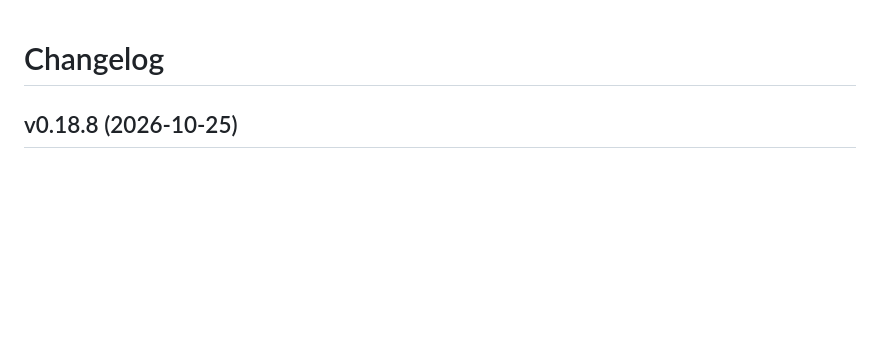
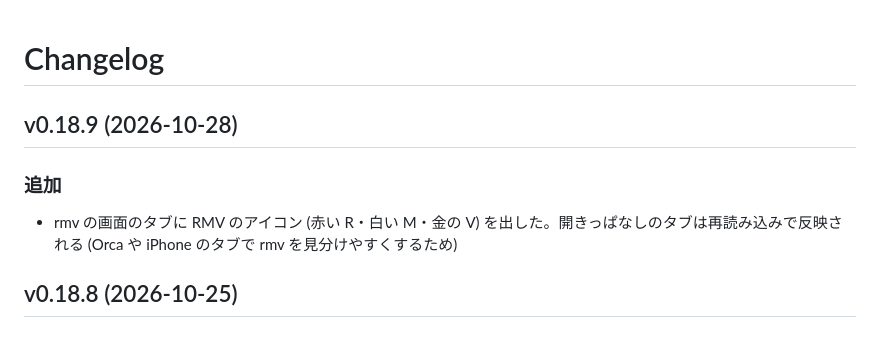
Before and after one commit to ktsm-yt/rmv, a Markdown page: CHANGELOG.md, the part around the change. GitHub-like rendering; blank space fills up the shorter version.

Commit message:
feat: RMV のアイコンをファビコンにする (タブで rmv を見分けやすくするため)
Co-Authored-By: Claude Opus 5.5 <noreply@anthropic.com>
Claude-Session: https://claude.ai/code/session_018tV9SG4mZt62uUZDKtza8L

```diff
--- a/CHANGELOG.md
+++ b/CHANGELOG.md
@@ -15,6 +15,12 @@
 10. 破壊的な変更 (機能を無くす、使い方が変わる、`**要対応:**` が付く) は枝のまま試し、落ち着いてから main に入れる。試して戻した変更を版に残さないため (v0.11.0 で足したプルダウンを同じ日の v0.13.0 で無くした)
 11. 上げる数字: 画面に新しい欄や機能のまとまりが増える、または機能を無くす時は真ん中 (0.x.0)。キーやボタン 1 つ程度の追加と、変更・修正だけなら末尾 (0.0.x) (2026-10-04 user: y キーの追加は v0.13.3 でよい)
 -->
+
+## v0.18.9 (2026-10-28)
+
+### 追加
+
+- rmv の画面のタブに RMV のアイコン (赤い R・白い M・金の V) を出した。開きっぱなしのタブは再読み込みで反映される (Orca や iPhone のタブで rmv を見分けやすくするため)
 
 ## v0.18.8 (2026-10-25)
 
```
Also changed, not shown: docs/favicon.png (added), 2 other files.
